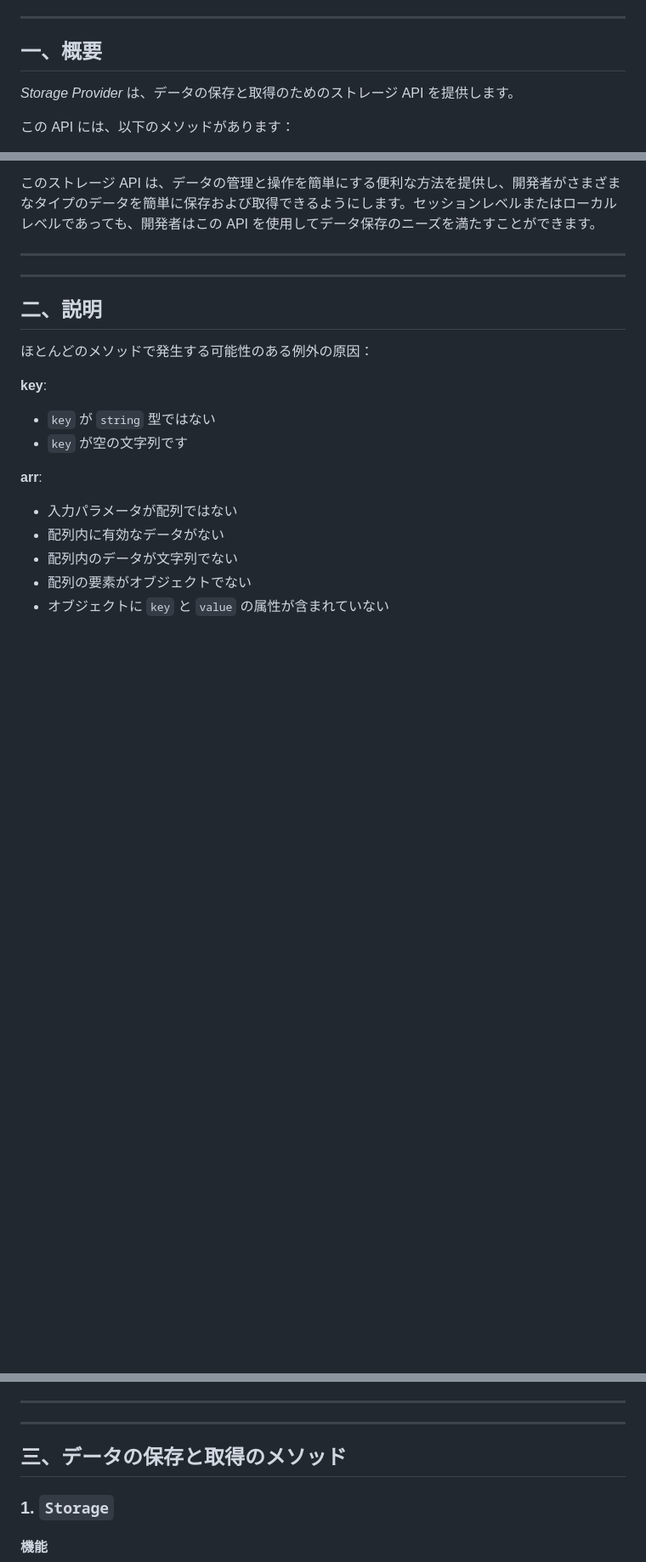
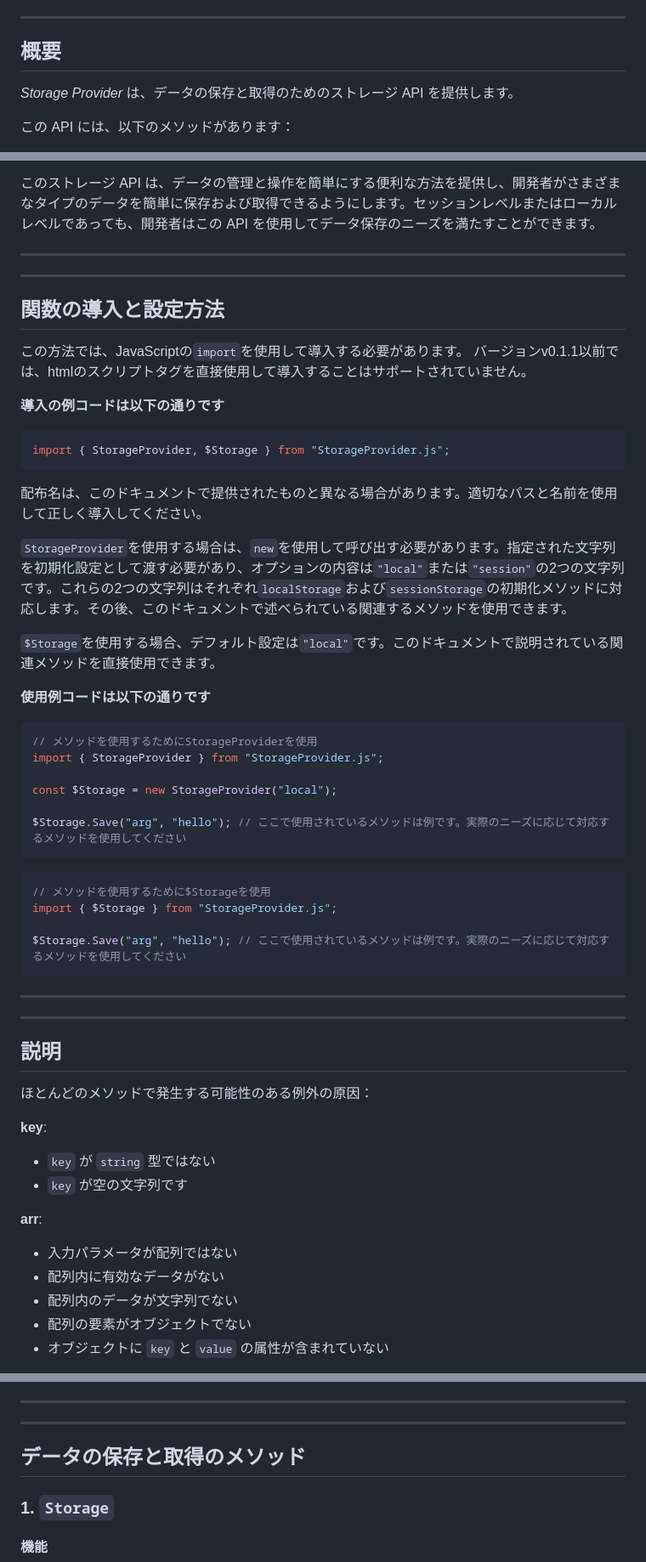
Before and after one commit to RealMaybe/Storage-Provider, a Markdown page: ReadMe.jp.md, 3 parts joined by grey strips. Shown: that part at 85% size. Rendered like a GitHub page; blank space fills up the shorter version.

````diff
--- a/ReadMe.jp.md
+++ b/ReadMe.jp.md
@@ -10,7 +10,7 @@
 
 ---
 
-## 一、概要
+## 概要
 
 *Storage Provider* は、データの保存と取得のためのストレージ API を提供します。
 
@@ -35,7 +35,46 @@
 
 ---
 
-## 二、説明
+## 関数の導入と設定方法
+
+この方法では、JavaScriptの`import`を使用して導入する必要があります。
+バージョンv0.1.1以前では、htmlのスクリプトタグを直接使用して導入することはサポートされていません。
+
+**導入の例コードは以下の通りです**
+
+```js
+import { StorageProvider, $Storage } from "StorageProvider.js";
+```
+
+配布名は、このドキュメントで提供されたものと異なる場合があります。適切なパスと名前を使用して正しく導入してください。
+
+`StorageProvider`を使用する場合は、`new`を使用して呼び出す必要があります。指定された文字列を初期化設定として渡す必要があり、オプションの内容は`"local"`または`"session"`の2つの文字列です。これらの2つの文字列はそれぞれ`localStorage`および`sessionStorage`の初期化メソッドに対応します。その後、このドキュメントで述べられている関連するメソッドを使用できます。
+
+`$Storage`を使用する場合、デフォルト設定は`"local"`です。このドキュメントで説明されている関連メソッドを直接使用できます。
+
+**使用例コードは以下の通りです**
+
+```js
+// メソッドを使用するためにStorageProviderを使用
+import { StorageProvider } from "StorageProvider.js";
+
+const $Storage = new StorageProvider("local");
+
+$Storage.Save("arg", "hello"); // ここで使用されているメソッドは例です。実際のニーズに応じて対応するメソッドを使用してください
+```
+
+```js
+// メソッドを使用するために$Storageを使用
+import { $Storage } from "StorageProvider.js";
+
+$Storage.Save("arg", "hello"); // ここで使用されているメソッドは例です。実際のニーズに応じて対応するメソッドを使用してください
+```
+
+---
+
+---
+
+## 説明
 
 ほとんどのメソッドで発生する可能性のある例外の原因：
 
@@ -59,7 +98,7 @@
 
 ---
 
-## 三、データの保存と取得のメソッド
+## データの保存と取得のメソッド
 
 ### 1. `Storage`
 
````
Also changed, not shown: other parts of ReadMe.jp.md (+1 -1 lines), README.en.md (+43 -4 lines), README.md (+45 -6 lines).
